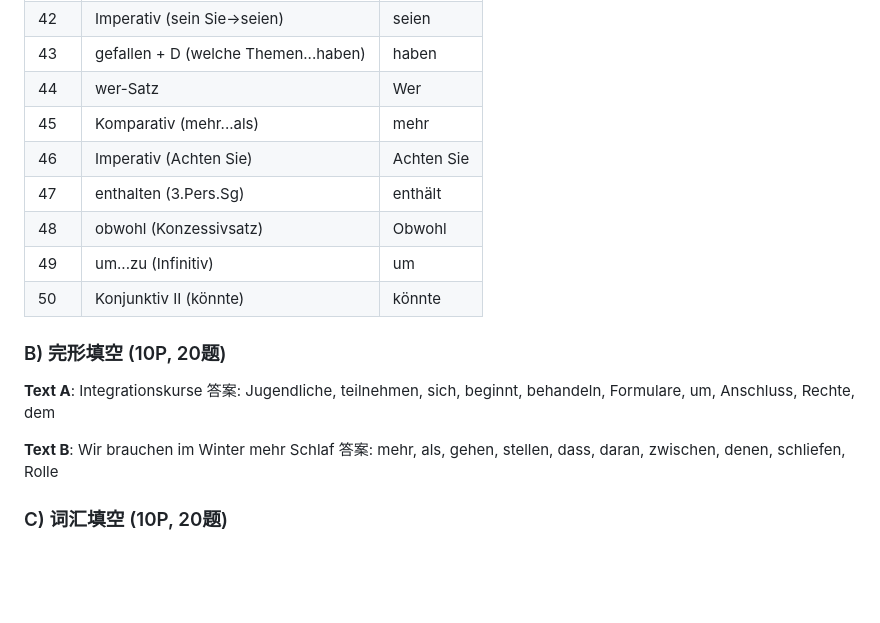
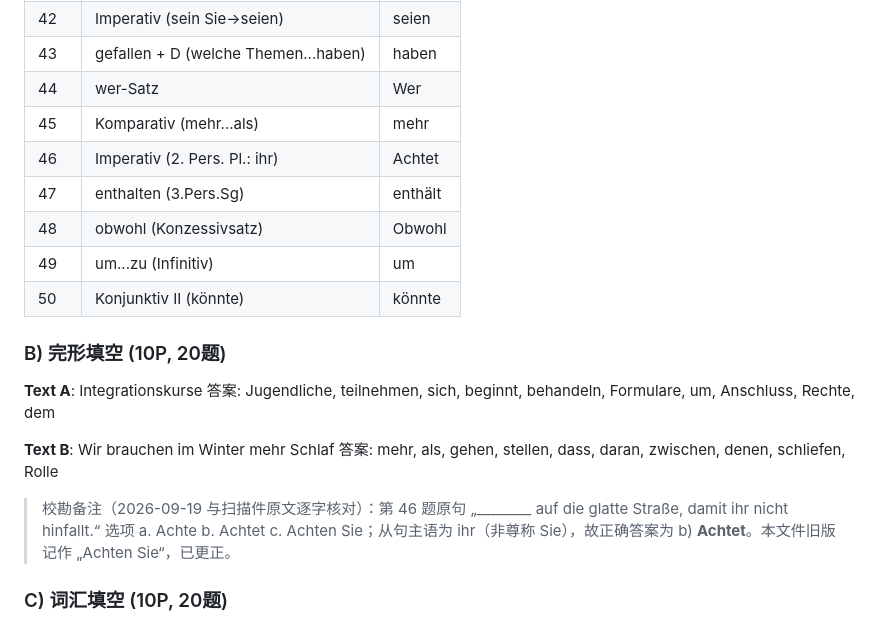
Before and after one commit to skyflyld/skyflyld.github.io, a Markdown page: pgg/2024_a_analysis.md, the part around the change. Drawn GitHub-style; blank space fills up the shorter version.

Commit message:
fix(pgg): 同步 2024 分析 46 题更正（courseware a6429c2）

```diff
--- a/pgg/2024_a_analysis.md
+++ b/pgg/2024_a_analysis.md
@@ -65,7 +65,7 @@
 | 43 | gefallen + D (welche Themen...haben) | haben |
 | 44 | wer-Satz | Wer |
 | 45 | Komparativ (mehr...als) | mehr |
-| 46 | Imperativ (Achten Sie) | Achten Sie |
+| 46 | Imperativ (2. Pers. Pl.: ihr) | Achtet |
 | 47 | enthalten (3.Pers.Sg) | enthält |
 | 48 | obwohl (Konzessivsatz) | Obwohl |
 | 49 | um...zu (Infinitiv) | um |
@@ -77,6 +77,8 @@
 
 **Text B**: Wir brauchen im Winter mehr Schlaf
 答案: mehr, als, gehen, stellen, dass, daran, zwischen, denen, schliefen, Rolle
+
+> 校勘备注（2026-09-19 与扫描件原文逐字核对）：第 46 题原句 „________ auf die glatte Straße, damit ihr nicht hinfallt.“ 选项 a. Achte b. Achtet c. Achten Sie；从句主语为 ihr（非尊称 Sie），故正确答案为 b) **Achtet**。本文件旧版记作 „Achten Sie“，已更正。
 
 ### C) 词汇填空 (10P, 20题)
 **71-90答案**:
```
